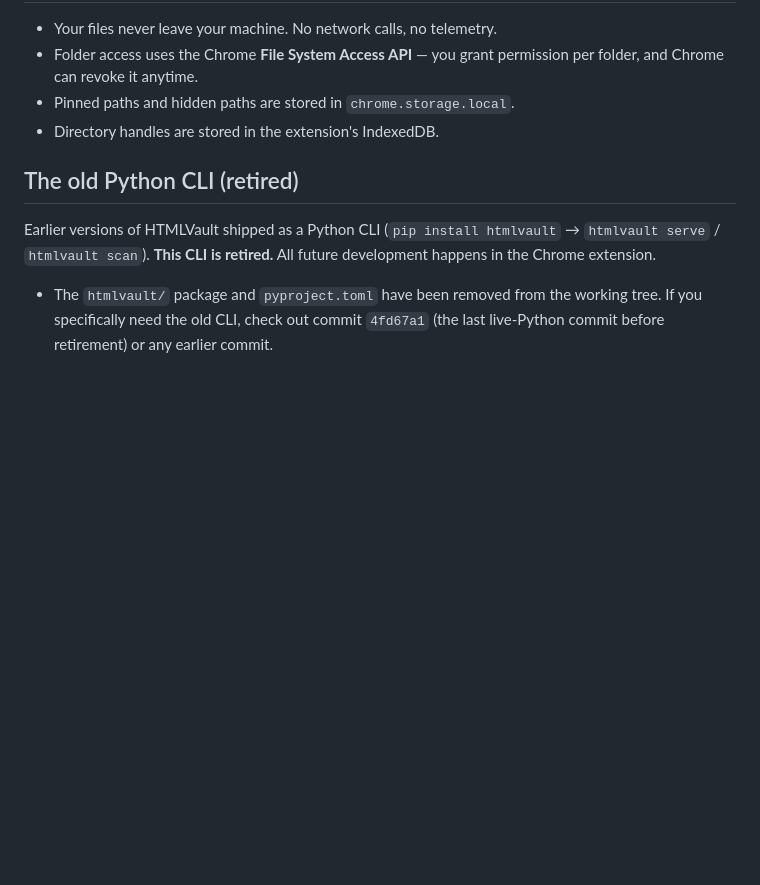
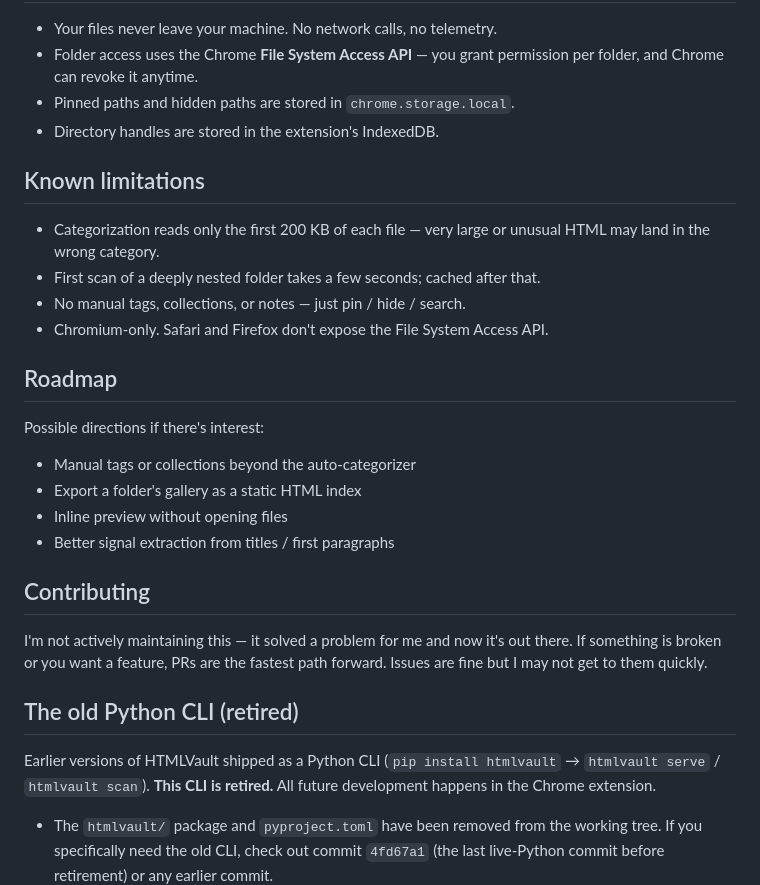
Before and after one commit to makinotes/htmlvault, a Markdown page: README.md, the part around the change. GitHub-like rendering; blank space fills up the shorter version.

Commit message:
README: add Known limitations, Roadmap, and Contributing sections
Set expectations for external readers — what's not yet supported, what
might come next, and that maintenance is best-effort with PRs welcome.

Co-Authored-By: Claude Opus 4.7 (1M context) <noreply@anthropic.com>

```diff
--- a/README.md
+++ b/README.md
@@ -88,6 +88,26 @@ Results are cached by file modification time — only changed files are re-read.
 - Pinned paths and hidden paths are stored in `chrome.storage.local`.
 - Directory handles are stored in the extension's IndexedDB.
 
+## Known limitations
+
+- Categorization reads only the first 200 KB of each file — very large or unusual HTML may land in the wrong category.
+- First scan of a deeply nested folder takes a few seconds; cached after that.
+- No manual tags, collections, or notes — just pin / hide / search.
+- Chromium-only. Safari and Firefox don't expose the File System Access API.
+
+## Roadmap
+
+Possible directions if there's interest:
+
+- Manual tags or collections beyond the auto-categorizer
+- Export a folder's gallery as a static HTML index
+- Inline preview without opening files
+- Better signal extraction from titles / first paragraphs
+
+## Contributing
+
+I'm not actively maintaining this — it solved a problem for me and now it's out there. If something is broken or you want a feature, PRs are the fastest path forward. Issues are fine but I may not get to them quickly.
+
 ## The old Python CLI (retired)
 
 Earlier versions of HTMLVault shipped as a Python CLI (`pip install htmlvault` → `htmlvault serve` / `htmlvault scan`). **This CLI is retired.** All future development happens in the Chrome extension.
```
